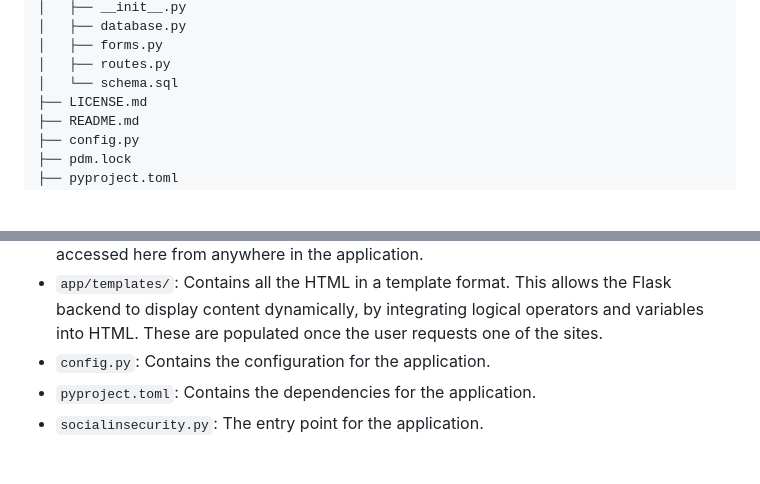
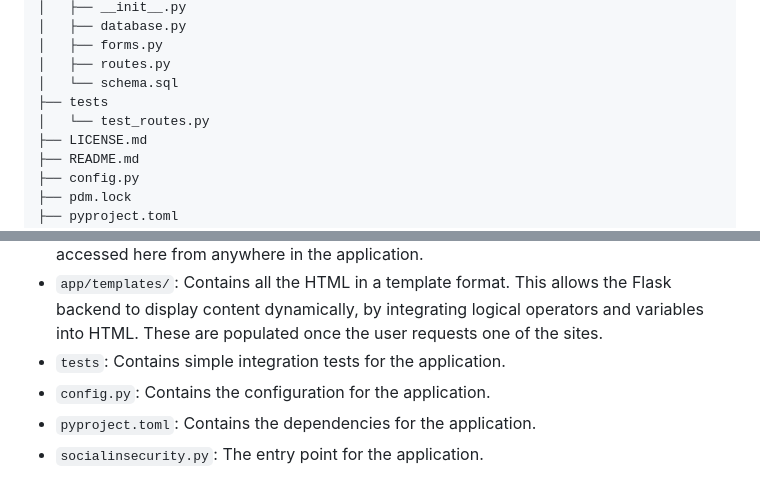
Before and after one commit to MagnusBook/social-insecurity, a Markdown page: README.md, 2 parts joined by grey strips. Drawn GitHub-style; blank space fills up the shorter version.

Commit message:
Update readme with test info

```diff
--- a/README.md
+++ b/README.md
@@ -45,6 +45,8 @@ social-insecurity
 │   ├── forms.py
 │   ├── routes.py
 │   └── schema.sql
+├── tests
+│   └── test_routes.py
 ├── LICENSE.md
 ├── README.md
 ├── config.py
@@ -62,6 +64,7 @@ The most important files and directories:
 - `schema.sql`: Defines the database tables, and their relations.
 - `app/static/`: Static content, such as CSS, JavaScript and images can be stored and accessed here from anywhere in the application.
 - `app/templates/`: Contains all the HTML in a template format. This allows the Flask backend to display content dynamically, by integrating logical operators and variables into HTML. These are populated once the user requests one of the sites.
+- `tests`: Contains simple integration tests for the application.
 - `config.py`: Contains the configuration for the application.
 - `pyproject.toml`: Contains the dependencies for the application.
 - `socialinsecurity.py`: The entry point for the application.
```
